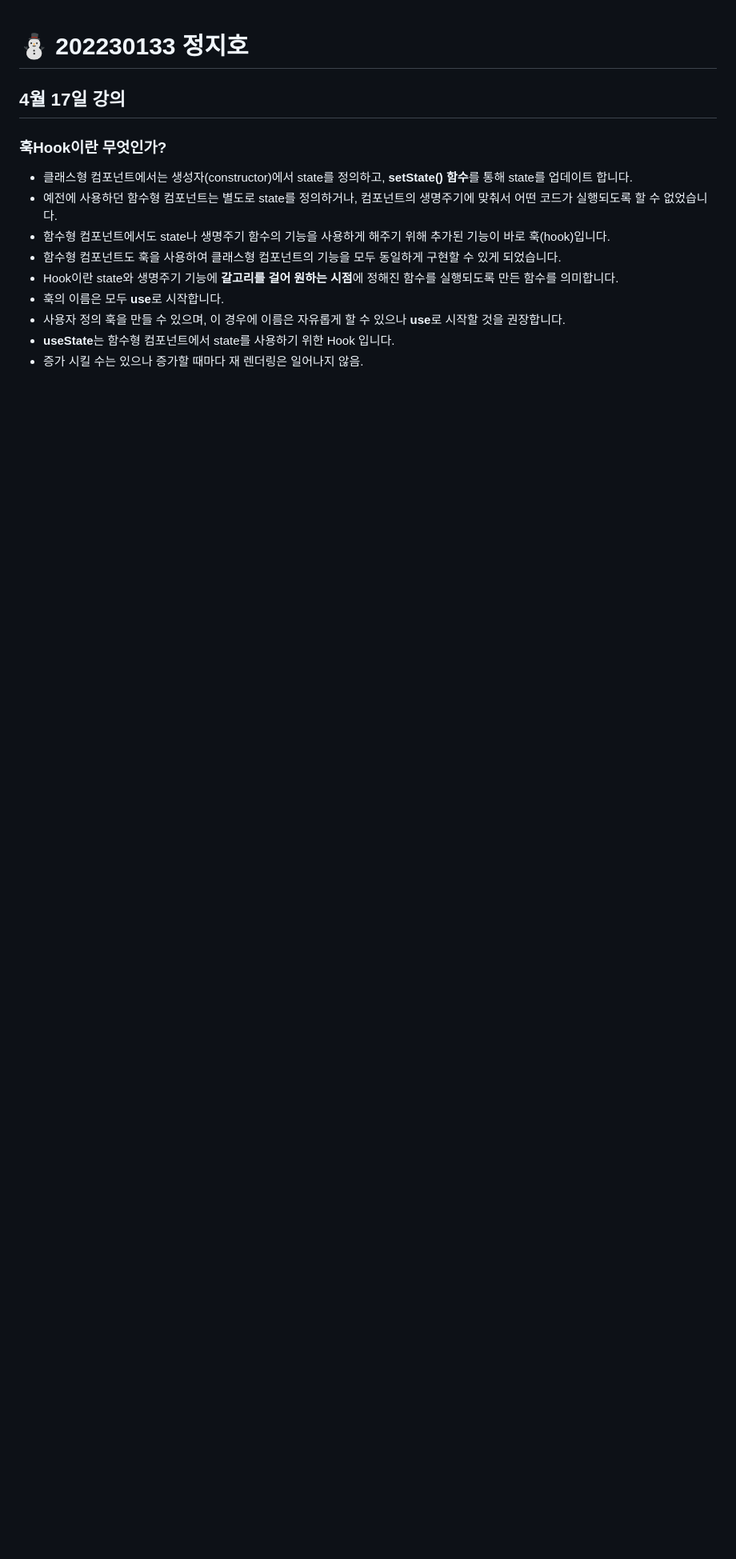
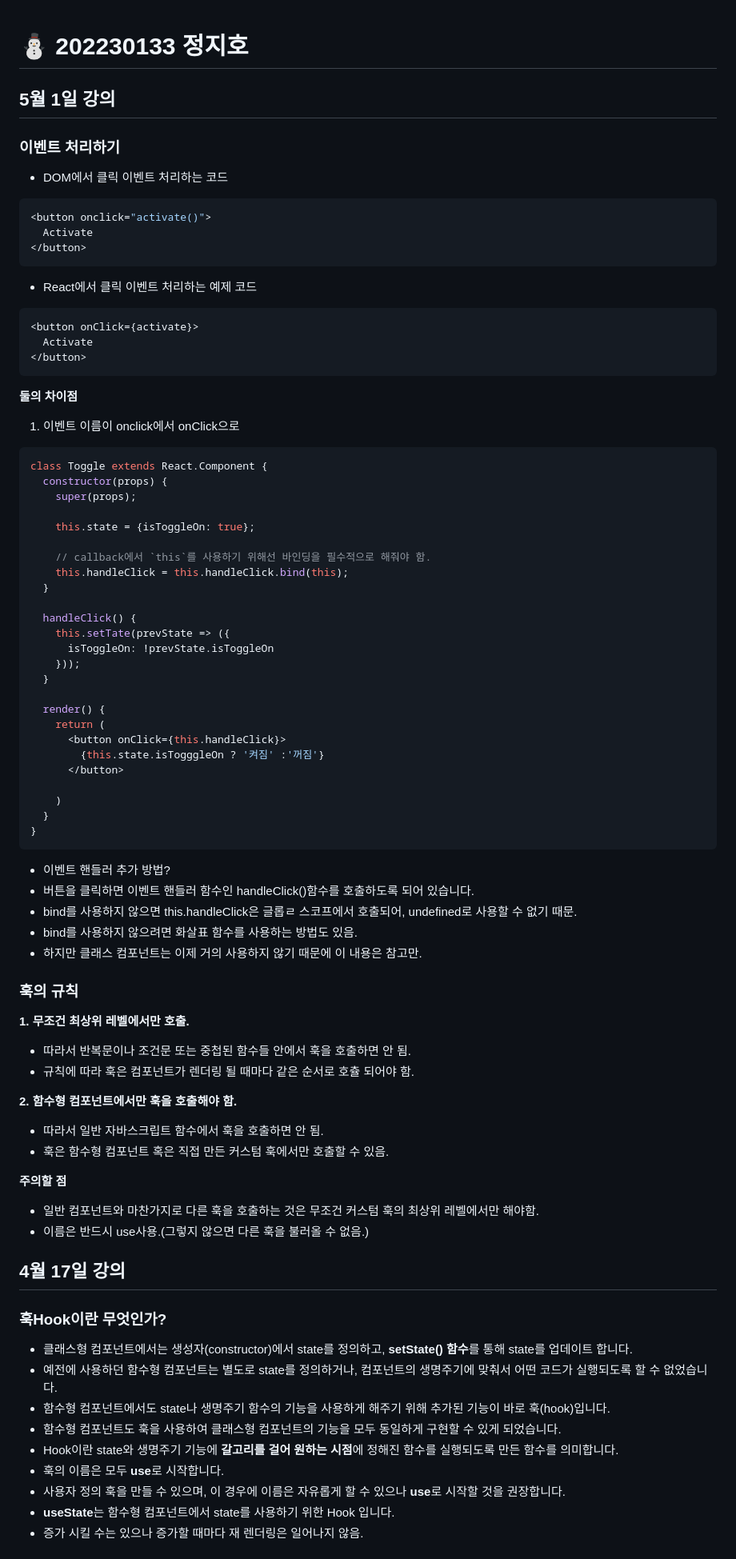
Before and after one commit to ziiroJ/react1-2, a Markdown page: README.md, the part around the change. Shown: that part at 80% size. GitHub-like rendering; blank space fills up the shorter version.

Commit message:
5월1일 강의
5월1일 강의내용

````diff
--- a/README.md
+++ b/README.md
@@ -1,4 +1,69 @@
 # ⛄ 202230133 정지호
+## 5월 1일 강의
+### 이벤트 처리하기
+* DOM에서 클릭 이벤트 처리하는 코드
+```js
+<button onclick="activate()">
+  Activate
+</button>
+```
+
+* React에서 클릭 이벤트 처리하는 예제 코드
+```js
+<button onClick={activate}>
+  Activate
+</button>
+```
+
+**둘의 차이점** <br>
+1) 이벤트 이름이 onclick에서 onClick으로
+
+```js
+class Toggle extends React.Component {
+  constructor(props) {
+    super(props);
+
+    this.state = {isToggleOn: true};
+
+    // callback에서 `this`를 사용하기 위해선 바인딩을 필수적으로 해줘야 함.
+    this.handleClick = this.handleClick.bind(this);
+  }
+
+  handleClick() {
+    this.setTate(prevState => ({
+      isToggleOn: !prevState.isToggleOn
+    }));
+  }
+
+  render() {
+    return (
+      <button onClick={this.handleClick}>
+        {this.state.isTogggleOn ? '켜짐' :'꺼짐'}
+      </button>
+
+    )
+  }
+}
+```
+* 이벤트 핸들러 추가 방법?
+* 버튼을 클릭하면 이벤트 핸들러 함수인 handleClick()함수를 호출하도록 되어 있습니다.
+* bind를 사용하지 않으면 this.handleClick은 글롭ㄹ 스코프에서 호출되어, undefined로 사용할 수 없기 때문.
+* bind를 사용하지 않으려면 화살표 함수를 사용하는 방법도 있음.
+* 하지만 클래스 컴포넌트는 이제 거의 사용하지 않기 때문에 이 내용은 참고만.
+### 훅의 규칙
+**1. 무조건 최상위 레벨에서만 호출.**
+* 따라서 반복문이나 조건문 또는 중첩된 함수들 안에서 훅을 호출하면 안 됨.
+* 규칙에 따라 훅은 컴포넌트가 렌더링 될 때마다 같은 순서로 호츌 되어야 함. <br>
+
+**2. 함수형 컴포넌트에서만 훅을 호출해야 함.**
+* 따라서 일반 자바스크립트 함수에서 훅을 호출하면 안 됨.
+* 훅은 함수형 컴포넌트 혹은 직접 만든 커스텀 훅에서만 호출할 수 있음.
+
+**주의할 점**
+* 일반 컴포넌트와 마찬가지로 다른 훅을 호출하는 것은 무조건 커스텀 훅의 최상위 레벨에서만 해야함.
+* 이름은 반드시 use사용.(그렇지 않으면 다른 훅을 불러올 수 없음.)<br>
+
+
 ## 4월 17일 강의
 ### 훅Hook이란 무엇인가?
 * 클래스형 컴포넌트에서는 생성자(constructor)에서 state를 정의하고, **setState() 함수**를 통해 state를 업데이트 합니다.
````
